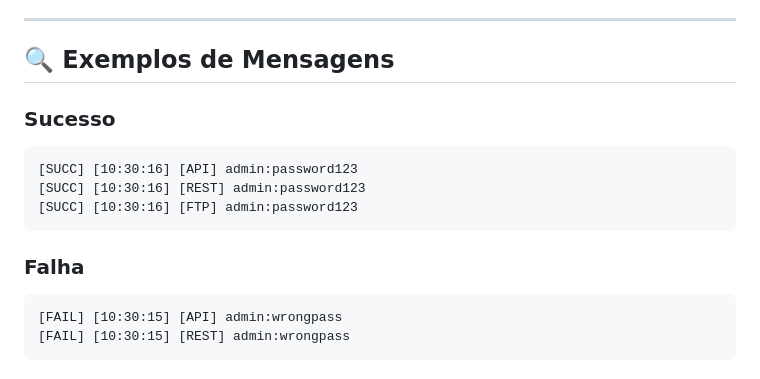
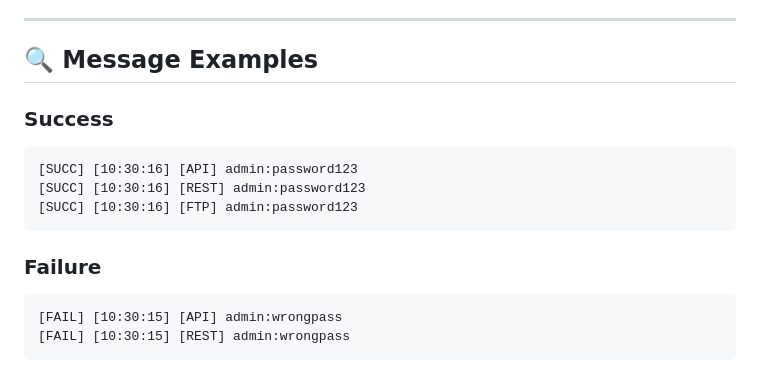
Before and after one commit to mrhenrike/MikrotikAPI-BF, a Markdown page: VERBOSE_GUIDE.md, the part around one of its changes. GitHub-like rendering.

````diff
--- a/VERBOSE_GUIDE.md
+++ b/VERBOSE_GUIDE.md
@@ -232,16 +232,16 @@ Se algo não funcionar, siga esta ordem de verbose:
 
 ---
 
-## 🔍 Exemplos de Mensagens
+## 🔍 Message Examples
 
-### Sucesso
+### Success
 ```
 [SUCC] [10:30:16] [API] admin:password123
 [SUCC] [10:30:16] [REST] admin:password123
 [SUCC] [10:30:16] [FTP] admin:password123
 ```
 
-### Falha
+### Failure
 ```
 [FAIL] [10:30:15] [API] admin:wrongpass
 [FAIL] [10:30:15] [REST] admin:wrongpass
````
Also changed, not shown: other parts of VERBOSE_GUIDE.md (+73 -73 lines).
